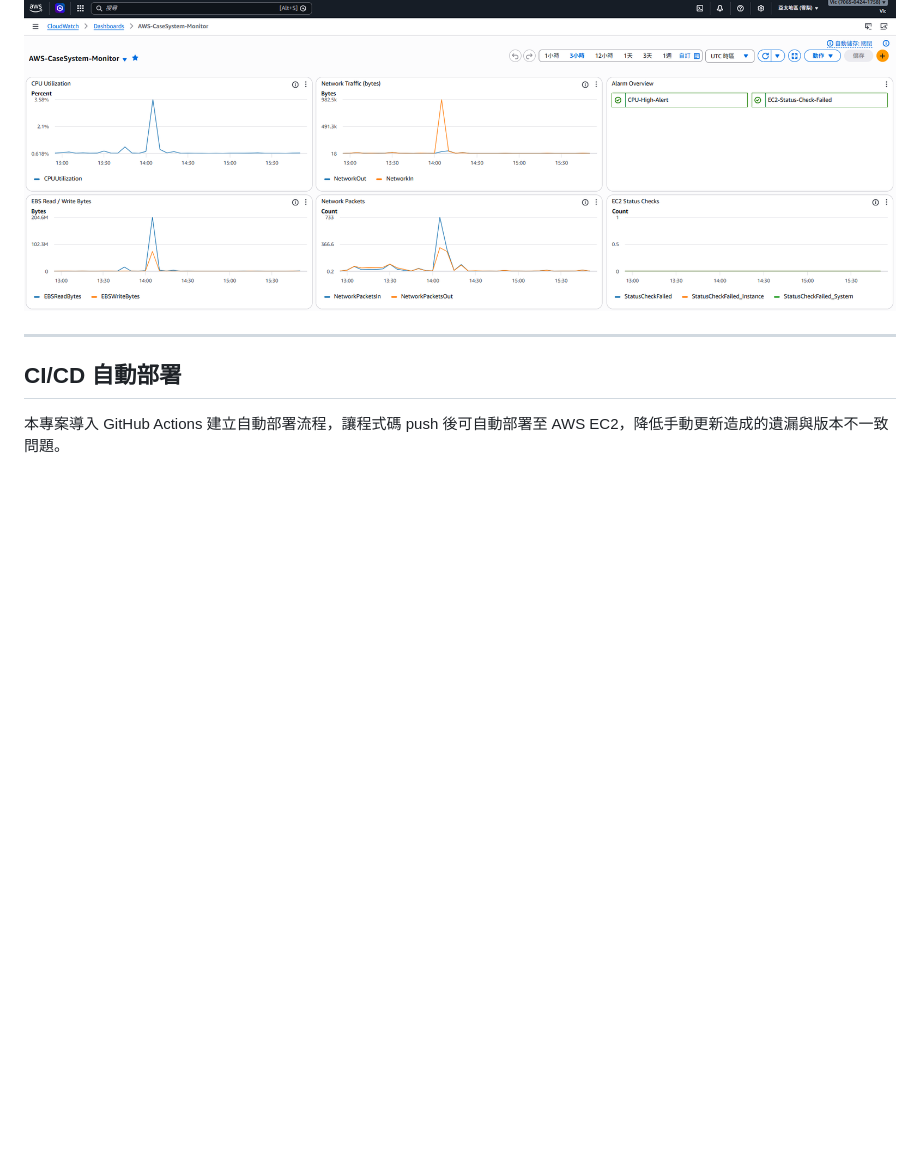
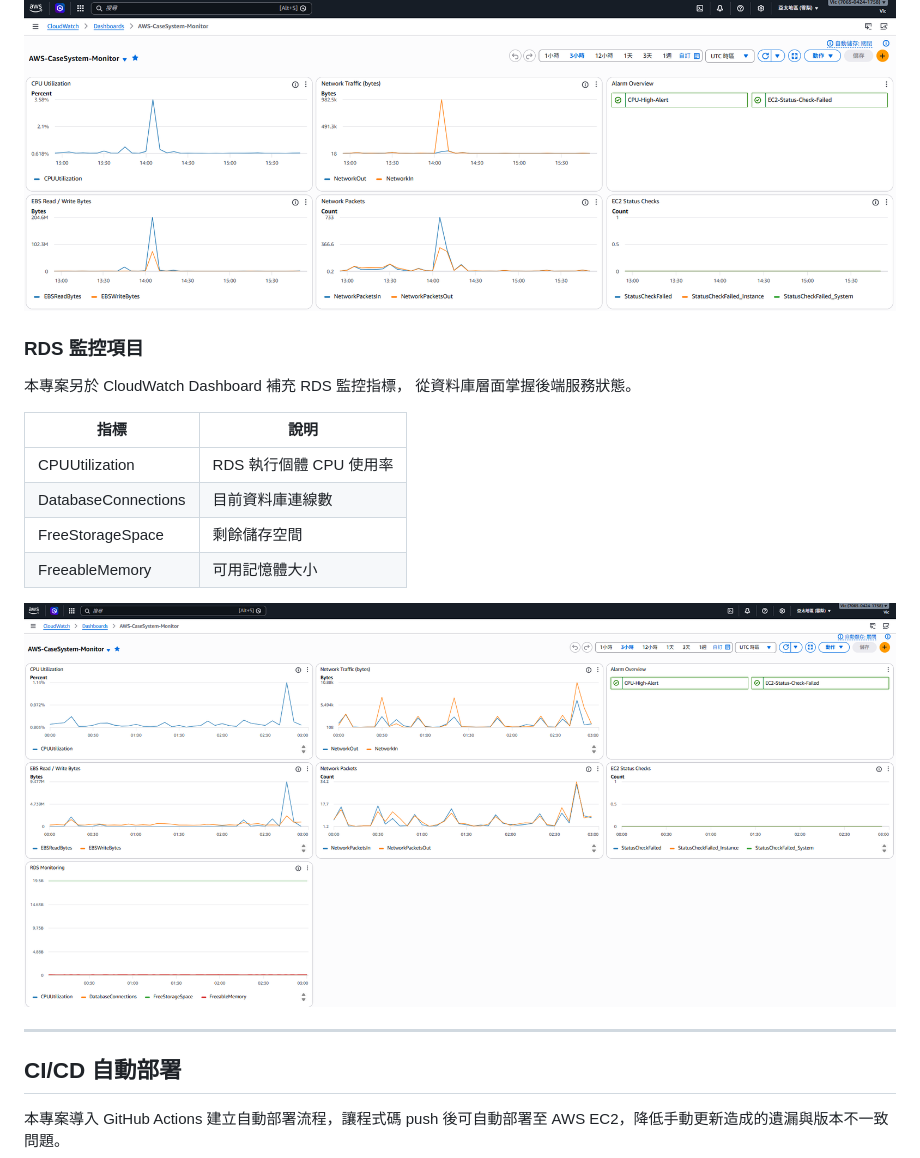
Before and after one commit to viclin822/aws-internal-case-management-system, a Markdown page: README.md, the part around the change. GitHub-like rendering; blank space fills up the shorter version.

Commit message:
docs: add RDS monitoring section and screenshot

```diff
--- a/README.md
+++ b/README.md
@@ -259,6 +259,20 @@
 
 ![CloudWatch Dashboard](docs/cloudwatch-dashboard.png)
 
+### RDS 監控項目
+
+本專案另於 CloudWatch Dashboard 補充 RDS 監控指標，
+從資料庫層面掌握後端服務狀態。
+
+| 指標 | 說明 |
+|------|------|
+| CPUUtilization | RDS 執行個體 CPU 使用率 |
+| DatabaseConnections | 目前資料庫連線數 |
+| FreeStorageSpace | 剩餘儲存空間 |
+| FreeableMemory | 可用記憶體大小 |
+
+![RDS Monitoring](docs/cloudwatch-rds-dashboard.png)
+
 ---
 
 ## CI/CD 自動部署
```
